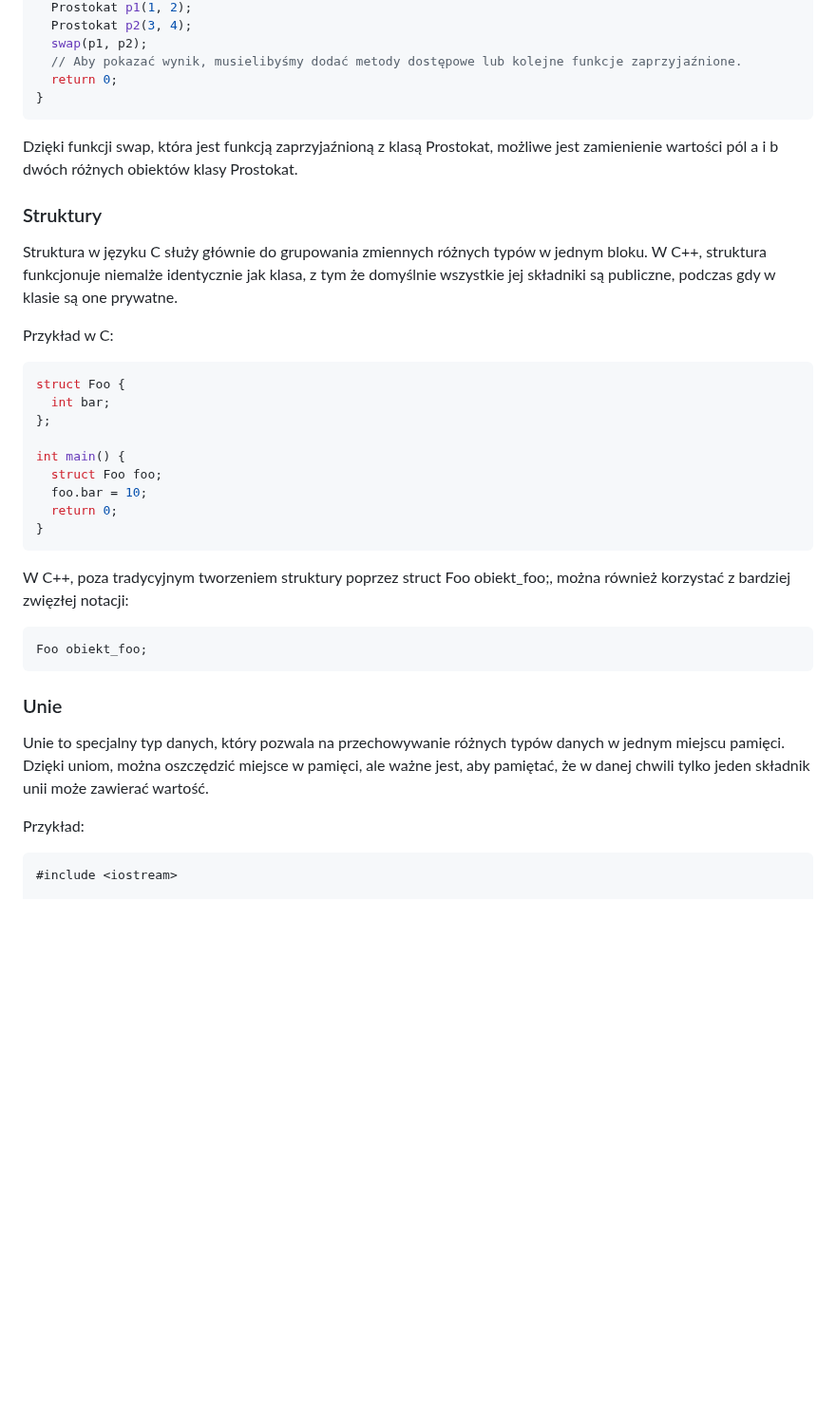
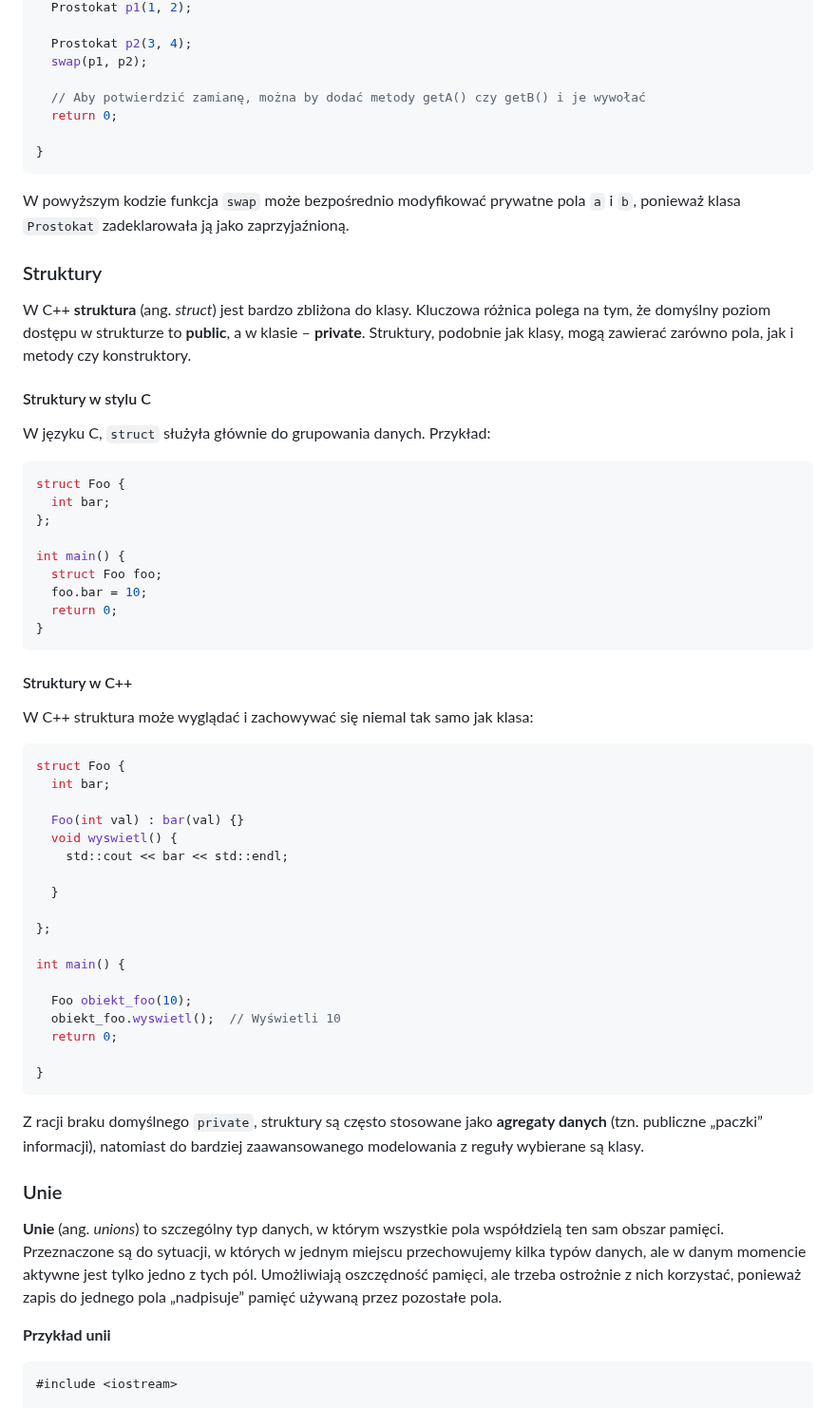
Before and after one commit to djeada/Od-C-do-Cpp, a Markdown page: notatki/15_programowanie_obietkowe.md, the part around one of its changes. Shown at 95% size. Rendered like a GitHub page; blank space fills up the shorter version.

````diff
--- a/notatki/15_programowanie_obietkowe.md
+++ b/notatki/15_programowanie_obietkowe.md
@@ -248,20 +345,25 @@ int main() {
   Prostokat p1(1, 2);
+
   Prostokat p2(3, 4);
   swap(p1, p2);
-  // Aby pokazać wynik, musielibyśmy dodać metody dostępowe lub kolejne funkcje zaprzyjaźnione.
+
+  // Aby potwierdzić zamianę, można by dodać metody getA() czy getB() i je wywołać
   return 0;
+
 }
 ```
 
-Dzięki funkcji swap, która jest funkcją zaprzyjaźnioną z klasą Prostokat, możliwe jest zamienienie wartości pól a i b dwóch różnych obiektów klasy Prostokat.
+W powyższym kodzie funkcja `swap` może bezpośrednio modyfikować prywatne pola `a` i `b`, ponieważ klasa `Prostokat` zadeklarowała ją jako zaprzyjaźnioną.
 
 ### Struktury
 
-Struktura w języku C służy głównie do grupowania zmiennych różnych typów w jednym bloku. W C++, struktura funkcjonuje niemalże identycznie jak klasa, z tym że domyślnie wszystkie jej składniki są publiczne, podczas gdy w klasie są one prywatne.
+W C++ **struktura** (ang. *struct*) jest bardzo zbliżona do klasy. Kluczowa różnica polega na tym, że domyślny poziom dostępu w strukturze to **public**, a w klasie – **private**. Struktury, podobnie jak klasy, mogą zawierać zarówno pola, jak i metody czy konstruktory.
 
-Przykład w C:
+#### Struktury w stylu C
 
-```C
+W języku C, `struct` służyła głównie do grupowania danych. Przykład:
+
+```c
 struct Foo {
   int bar;
 };
@@ -273,19 +375,40 @@ int main() {
 }
 ```
 
-W C++, poza tradycyjnym tworzeniem struktury poprzez struct Foo obiekt_foo;, można również korzystać z bardziej zwięzłej notacji:
+#### Struktury w C++
 
-```c++
-Foo obiekt_foo;
+W C++ struktura może wyglądać i zachowywać się niemal tak samo jak klasa:
+
+```cpp
+struct Foo {
+  int bar;
+
+  Foo(int val) : bar(val) {}
+  void wyswietl() {
+    std::cout << bar << std::endl;
+
+  }
+
+};
+
+int main() {
+
+  Foo obiekt_foo(10);
+  obiekt_foo.wyswietl();  // Wyświetli 10
+  return 0;
+
+}
 ```
+
+Z racji braku domyślnego `private`, struktury są często stosowane jako **agregaty danych** (tzn. publiczne „paczki” informacji), natomiast do bardziej zaawansowanego modelowania z reguły wybierane są klasy.
 
 ### Unie
 
-Unie to specjalny typ danych, który pozwala na przechowywanie różnych typów danych w jednym miejscu pamięci. Dzięki uniom, można oszczędzić miejsce w pamięci, ale ważne jest, aby pamiętać, że w danej chwili tylko jeden składnik unii może zawierać wartość.
+**Unie** (ang. *unions*) to szczególny typ danych, w którym wszystkie pola współdzielą ten sam obszar pamięci. Przeznaczone są do sytuacji, w których w jednym miejscu przechowujemy kilka typów danych, ale w danym momencie aktywne jest tylko jedno z tych pól. Umożliwiają oszczędność pamięci, ale trzeba ostrożnie z nich korzystać, ponieważ zapis do jednego pola „nadpisuje” pamięć używaną przez pozostałe pola.
 
-Przykład:
+**Przykład unii**
 
-```c++
+```cpp
 #include <iostream>
 
 union Przyklad {
````
Also changed, not shown: other parts of notatki/15_programowanie_obietkowe.md (+223 -116 lines).
